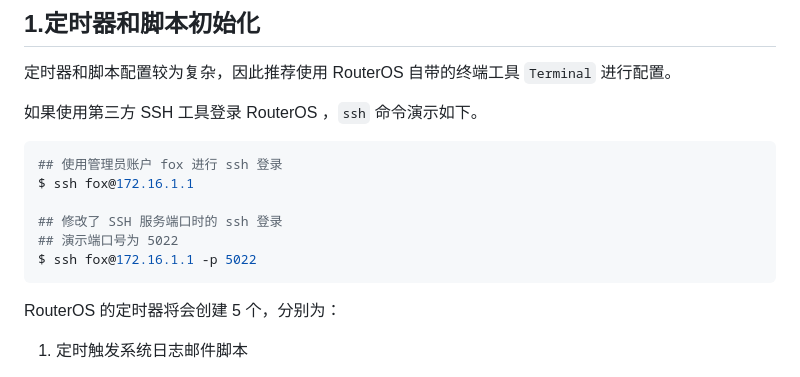
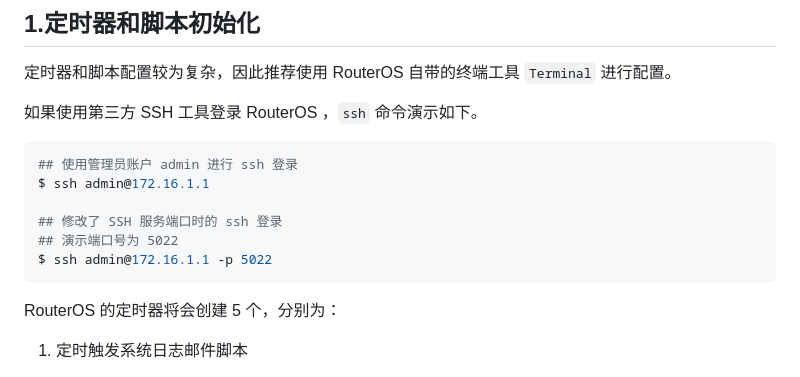
Before and after one commit to CallMeR/routeros_configuration_notes, a Markdown page: 07.设置定时任务.md, the part around the change. Rendered like a GitHub page.

````diff
--- a/07.设置定时任务.md
+++ b/07.设置定时任务.md
@@ -30,12 +30,12 @@ RouterOS 提供了强大的脚本能力，搭配系统的定时器功能，可
 如果使用第三方 SSH 工具登录 RouterOS ，`ssh` 命令演示如下。
 
 ```bash
-## 使用管理员账户 fox 进行 ssh 登录
-$ ssh fox@172.16.1.1
+## 使用管理员账户 admin 进行 ssh 登录
+$ ssh admin@172.16.1.1
 
 ## 修改了 SSH 服务端口时的 ssh 登录
 ## 演示端口号为 5022
-$ ssh fox@172.16.1.1 -p 5022
+$ ssh admin@172.16.1.1 -p 5022
 ```
 
 RouterOS 的定时器将会创建 5 个，分别为：
````
Also changed, not shown: 00.PVE下安装系统.md (+4 -4 lines), README.md (+1 -1 lines), img/p00/dl_ros.jpeg, img/p00/dl_ros_hash.jpeg, 9 other files.
